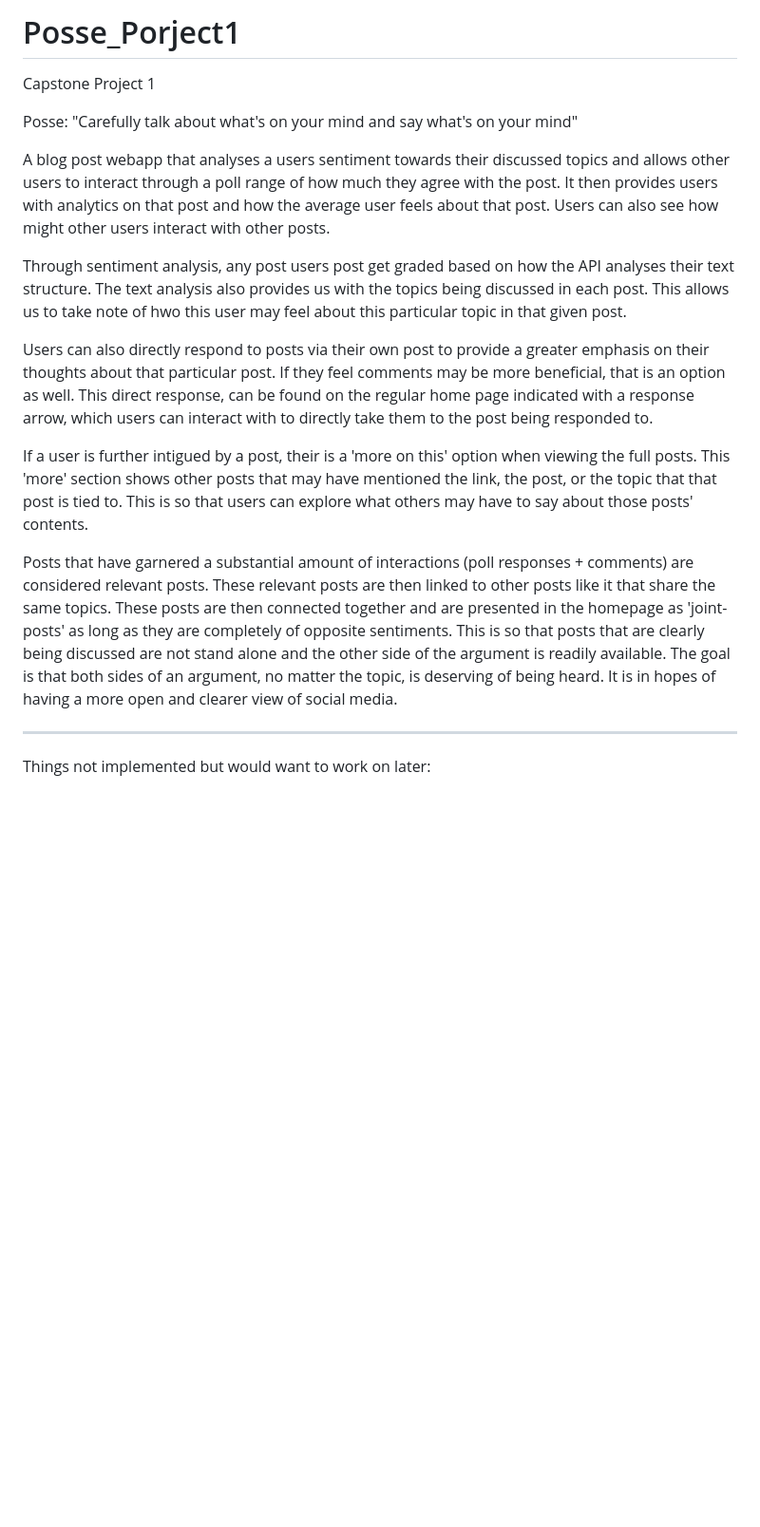
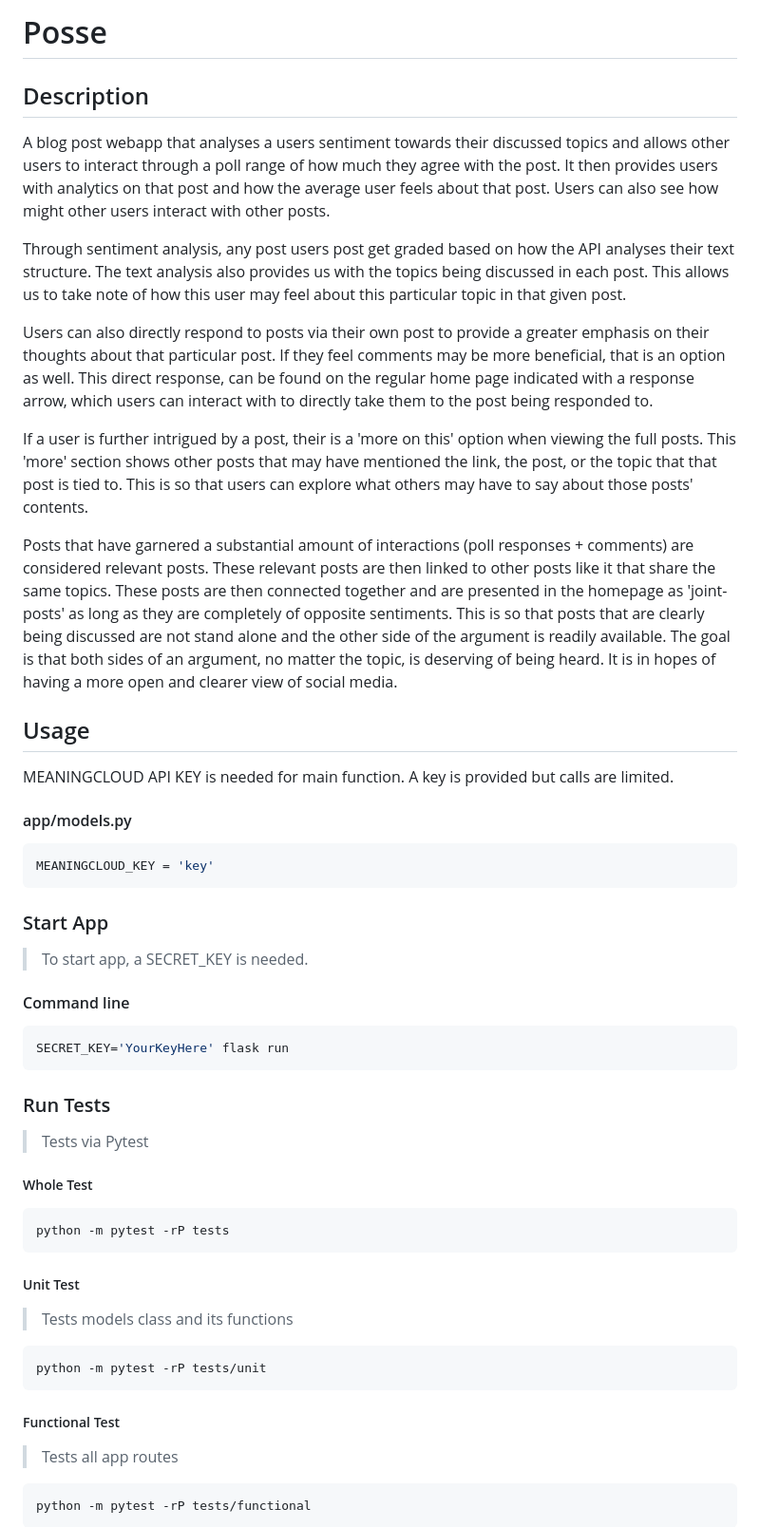
Before and after one commit to fmangura/Appose, a Markdown page: README.md, the part around the change printed below. Shown: that part at 95% size. Drawn GitHub-style; blank space fills up the shorter version.

````diff
--- a/README.md
+++ b/README.md
@@ -1,19 +1,50 @@
-# Posse_Porject1
-Capstone Project 1
+# Posse
 
-Posse:
-"Carefully talk about what's on your mind and say what's on your mind"
+
+## Description
 
 A blog post webapp that analyses a users sentiment towards their discussed topics and allows other users to interact through a poll range of how much they agree with the post. It then provides users with analytics on that post and how the average user feels about that post. Users can also see how might other users interact with other posts.
 
-Through sentiment analysis, any post users post get graded based on how the API analyses their text structure. The text analysis also provides us with the topics being discussed in each post. This allows us to take note of hwo this user may feel about this particular topic in that given post.
+Through sentiment analysis, any post users post get graded based on how the API analyses their text structure. The text analysis also provides us with the topics being discussed in each post. This allows us to take note of how this user may feel about this particular topic in that given post.
 
 Users can also directly respond to posts via their own post to provide a greater emphasis on their thoughts about that particular post. If they feel comments may be more beneficial, that is an option as well. This direct response, can be found on the regular home page indicated with a response arrow, which users can interact with to directly take them to the post being responded to.
 
-If a user is further intigued by a post, their is a 'more on this' option when viewing the full posts. This 'more' section shows other posts that may have mentioned the link, the post, or the topic that that post is tied to. This is so that users can explore what others may have to say about those posts' contents.
+If a user is further intrigued by a post, their is a 'more on this' option when viewing the full posts. This 'more' section shows other posts that may have mentioned the link, the post, or the topic that that post is tied to. This is so that users can explore what others may have to say about those posts' contents.
 
 Posts that have garnered a substantial amount of interactions (poll responses + comments) are considered relevant posts. These relevant posts are then linked to other posts like it that share the same topics. These posts are then connected together and are presented in the homepage as 'joint-posts' as long as they are completely of opposite sentiments. This is so that posts that are clearly being discussed are not stand alone and the other side of the argument is readily available. The goal is that both sides of an argument, no matter the topic, is deserving of being heard. It is in hopes of having a more open and clearer view of social media.
 
-----------------------------------------------------------------------------------------------------------------------------
+## Usage
 
-Things not implemented but would want to work on later:
+MEANINGCLOUD API KEY is needed for main function. A key is provided but calls are limited.
+
+#### app/models.py
+
+```python
+MEANINGCLOUD_KEY = 'key'
+```
+### Start App
+> To start app, a SECRET_KEY is needed.
+#### Command line
+```bash
+SECRET_KEY='YourKeyHere' flask run
+```
+
+### Run Tests
+>Tests via Pytest
+
+##### Whole Test
+```bash
+python -m pytest -rP tests
+```
+
+##### Unit Test
+> Tests models class and its functions
+```bash
+python -m pytest -rP tests/unit
+```
+##### Functional Test
+> Tests all app routes
+```bash
+python -m pytest -rP tests/functional
+```
+
````
Also changed, not shown: other parts of README.md (+23 -11 lines).
